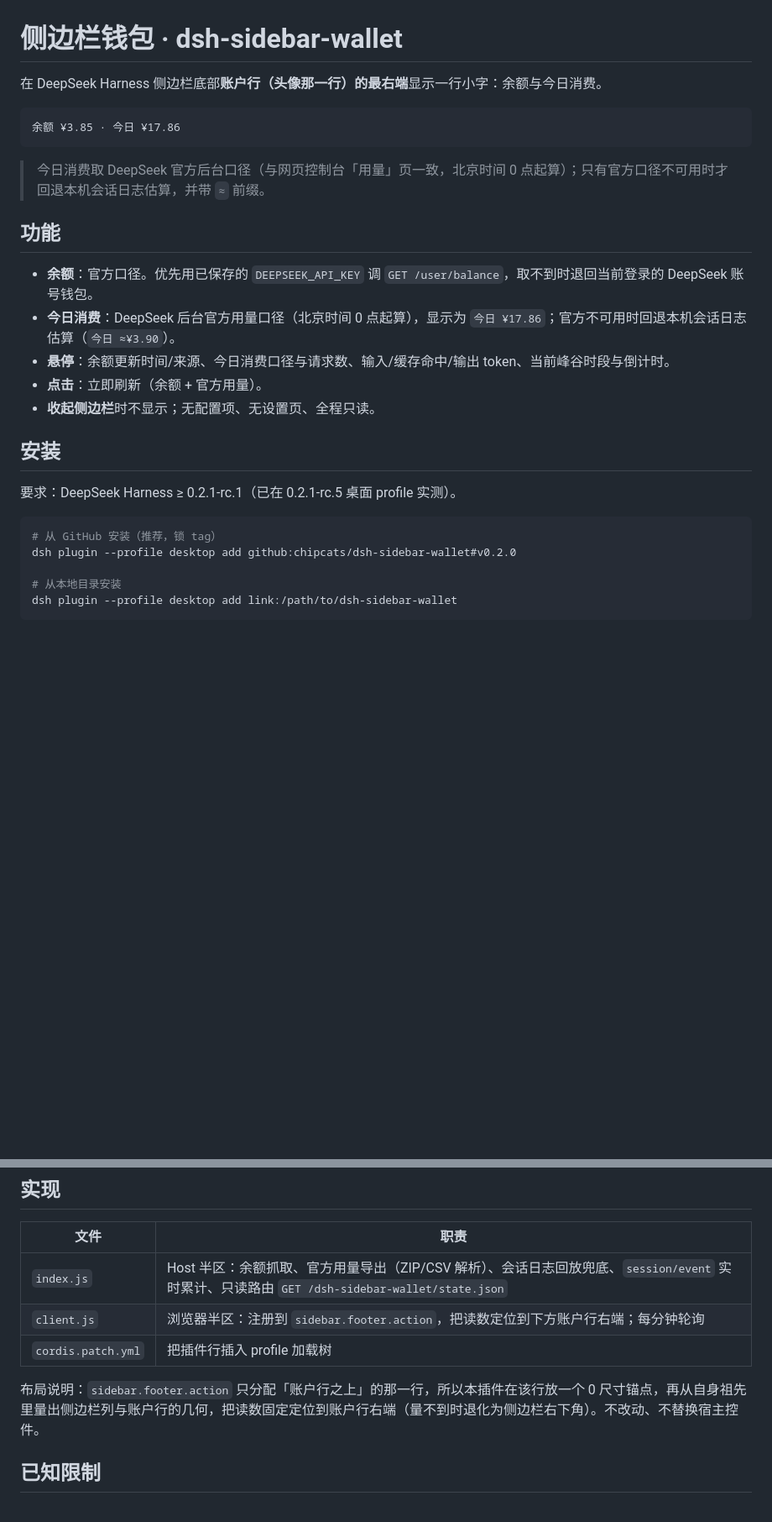
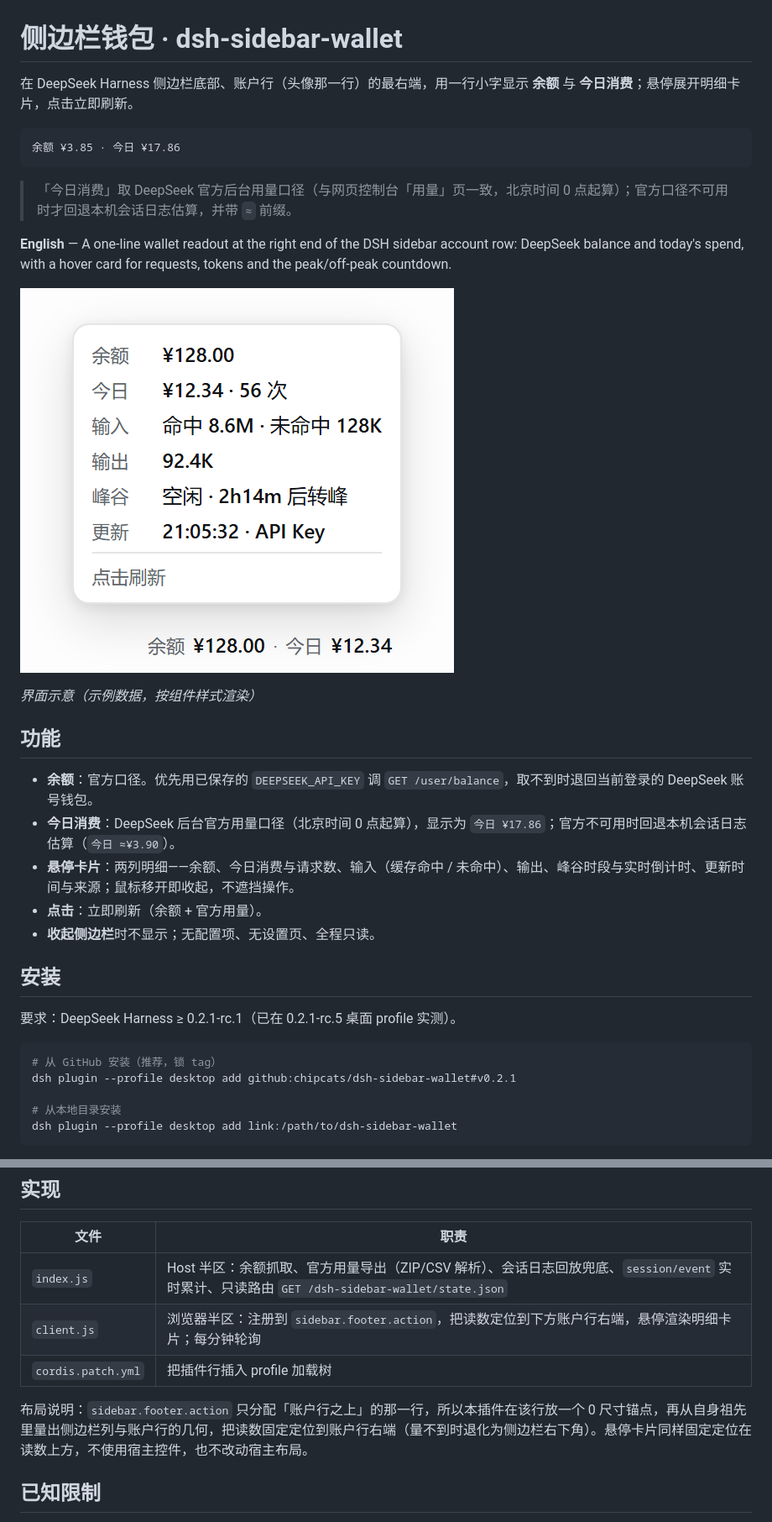
Before and after one commit to chipcats/dsh-sidebar-wallet, a Markdown page: README.md, 2 parts joined by grey strips. Shown at 84% size. Rendered like a GitHub page; pictures changed too: assets/preview.png (added); blank space fills up the shorter version.

Commit message:
feat: custom hover card, README preview image and refreshed descriptions

````diff
--- a/README.md
+++ b/README.md
@@ -1,18 +1,24 @@
 # 侧边栏钱包 · dsh-sidebar-wallet
 
-在 DeepSeek Harness 侧边栏底部**账户行（头像那一行）的最右端**显示一行小字：余额与今日消费。
+在 DeepSeek Harness 侧边栏底部、账户行（头像那一行）的最右端，用一行小字显示 **余额** 与 **今日消费**；悬停展开明细卡片，点击立即刷新。
 
 ```
 余额 ¥3.85 · 今日 ¥17.86
 ```
 
-> 今日消费取 DeepSeek 官方后台口径（与网页控制台「用量」页一致，北京时间 0 点起算）；只有官方口径不可用时才回退本机会话日志估算，并带 `≈` 前缀。
+> 「今日消费」取 DeepSeek 官方后台用量口径（与网页控制台「用量」页一致，北京时间 0 点起算）；官方口径不可用时才回退本机会话日志估算，并带 `≈` 前缀。
+
+**English** — A one-line wallet readout at the right end of the DSH sidebar account row: DeepSeek balance and today's spend, with a hover card for requests, tokens and the peak/off-peak countdown.
+
+![侧边栏读数与悬停卡片](assets/preview.png)
+
+*界面示意（示例数据，按组件样式渲染）*
 
 ## 功能
 
 - **余额**：官方口径。优先用已保存的 `DEEPSEEK_API_KEY` 调 `GET /user/balance`，取不到时退回当前登录的 DeepSeek 账号钱包。
 - **今日消费**：DeepSeek 后台官方用量口径（北京时间 0 点起算），显示为 `今日 ¥17.86`；官方不可用时回退本机会话日志估算（`今日 ≈¥3.90`）。
-- **悬停**：余额更新时间/来源、今日消费口径与请求数、输入/缓存命中/输出 token、当前峰谷时段与倒计时。
+- **悬停卡片**：两列明细——余额、今日消费与请求数、输入（缓存命中 / 未命中）、输出、峰谷时段与实时倒计时、更新时间与来源；鼠标移开即收起，不遮挡操作。
 - **点击**：立即刷新（余额 + 官方用量）。
 - **收起侧边栏**时不显示；无配置项、无设置页、全程只读。
 
@@ -22,7 +28,7 @@
 
 ```bash
 # 从 GitHub 安装（推荐，锁 tag）
-dsh plugin --profile desktop add github:chipcats/dsh-sidebar-wallet#v0.2.0
+dsh plugin --profile desktop add github:chipcats/dsh-sidebar-wallet#v0.2.1
 
 # 从本地目录安装
 dsh plugin --profile desktop add link:/path/to/dsh-sidebar-wallet
@@ -69,10 +75,10 @@ dsh plugin --profile desktop add dsh-sidebar-wallet
 | 文件 | 职责 |
 | --- | --- |
 | `index.js` | Host 半区：余额抓取、官方用量导出（ZIP/CSV 解析）、会话日志回放兜底、`session/event` 实时累计、只读路由 `GET /dsh-sidebar-wallet/state.json` |
-| `client.js` | 浏览器半区：注册到 `sidebar.footer.action`，把读数定位到下方账户行右端；每分钟轮询 |
+| `client.js` | 浏览器半区：注册到 `sidebar.footer.action`，把读数定位到下方账户行右端，悬停渲染明细卡片；每分钟轮询 |
 | `cordis.patch.yml` | 把插件行插入 profile 加载树 |
 
-布局说明：`sidebar.footer.action` 只分配「账户行之上」的那一行，所以本插件在该行放一个 0 尺寸锚点，再从自身祖先里量出侧边栏列与账户行的几何，把读数固定定位到账户行右端（量不到时退化为侧边栏右下角）。不改动、不替换宿主控件。
+布局说明：`sidebar.footer.action` 只分配「账户行之上」的那一行，所以本插件在该行放一个 0 尺寸锚点，再从自身祖先里量出侧边栏列与账户行的几何，把读数固定定位到账户行右端（量不到时退化为侧边栏右下角）。悬停卡片同样固定定位在读数上方，不使用宿主控件，也不改动宿主布局。
 
 ## 已知限制
 
````
Also changed, not shown: CHANGELOG.md (+6 -0 lines), 4 other files.
